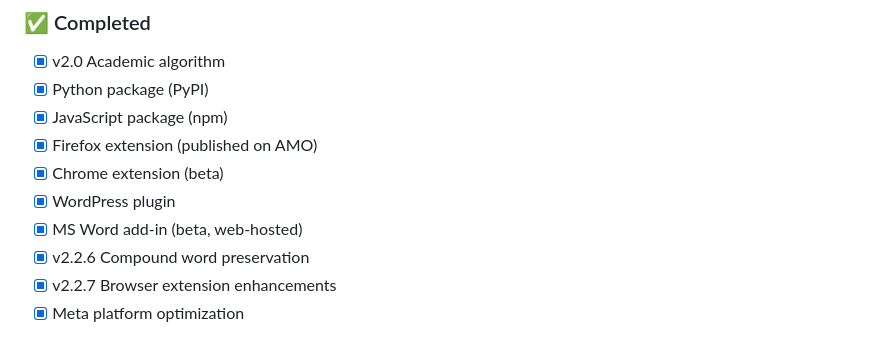
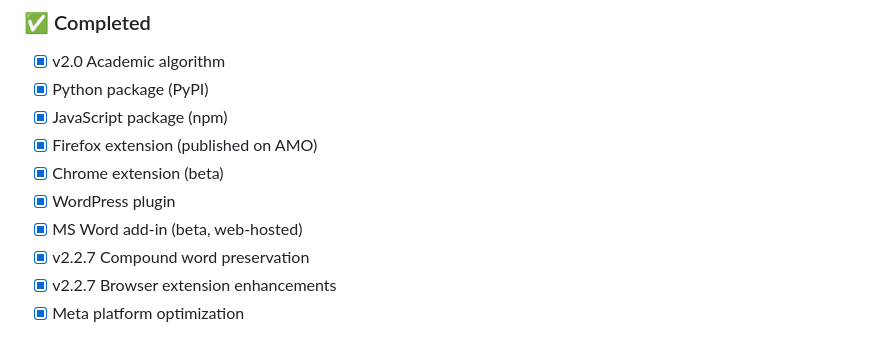
Before and after one commit to guramzhgamadze/georgian-hyphenation, a Markdown page: README.md, the part around one of its changes. Rendered like a GitHub page.

```diff
--- a/README.md
+++ b/README.md
@@ -968,7 +968,7 @@ This release adds extensive new functionality to both Python and JavaScript pack
 - [x] Chrome extension (beta)
 - [x] WordPress plugin
 - [x] MS Word add-in (beta, web-hosted)
-- [x] v2.2.6 Compound word preservation
+- [x] v2.2.7 Compound word preservation
 - [x] v2.2.7 Browser extension enhancements
 - [x] Meta platform optimization
 
```
Also changed, not shown: other parts of README.md (+3 -3 lines).
